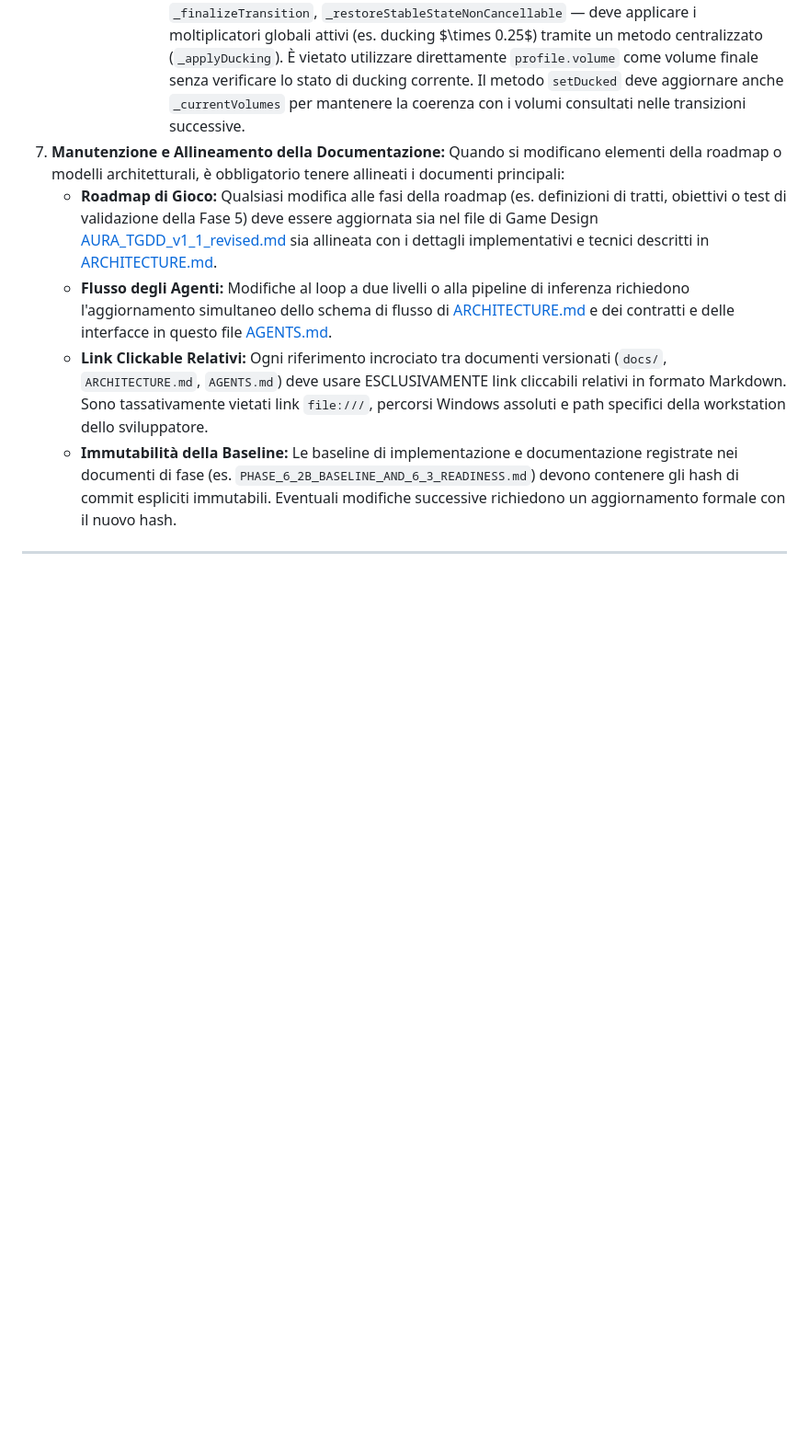
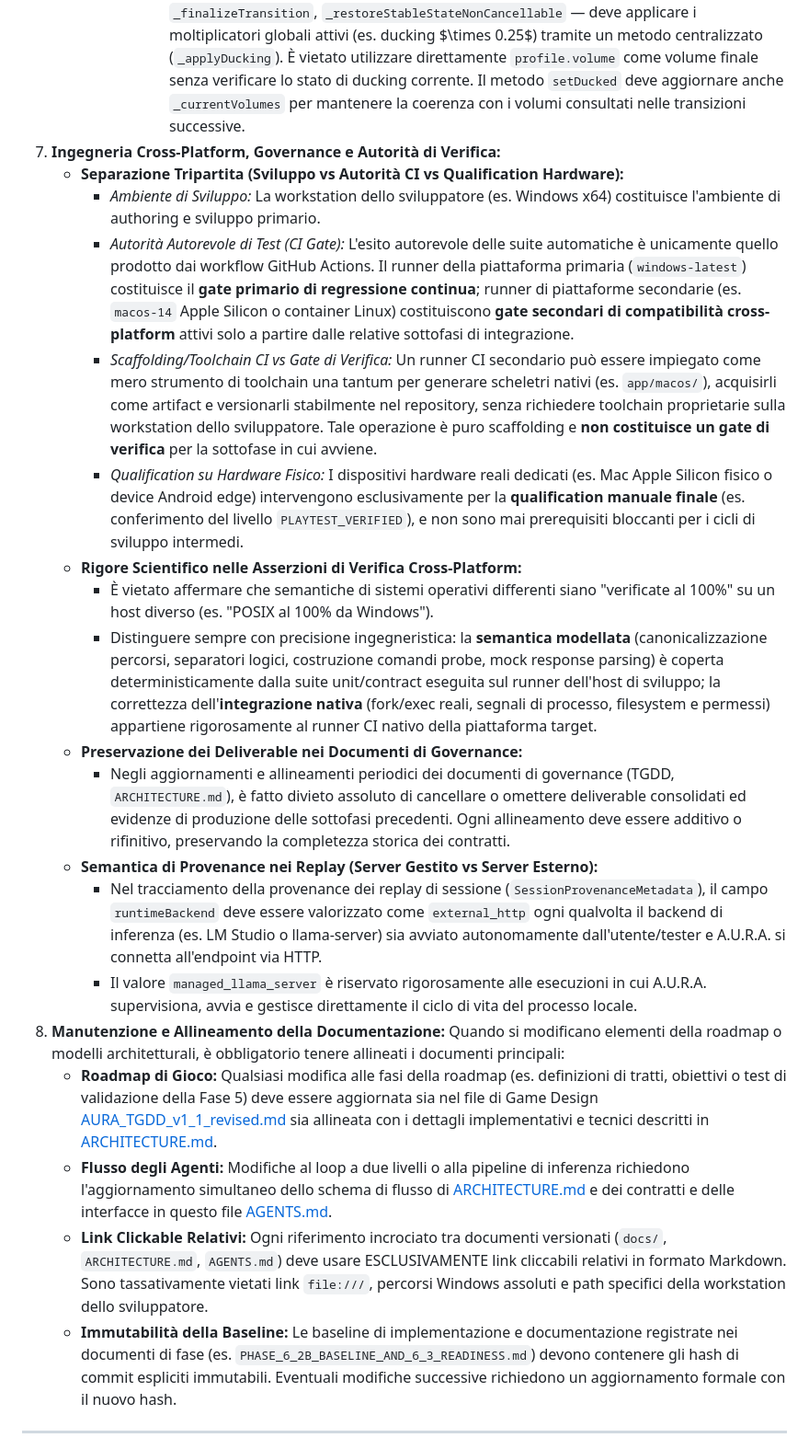
Before and after one commit to naturewhisp/aura, a Markdown page: AGENTS.md, the part around the change. Shown at 92% size. GitHub-like rendering; blank space fills up the shorter version.

Commit message:
docs(rules): codifica regole operative cross-platform, governance e provenance in AGENTS.md

```diff
--- a/AGENTS.md
+++ b/AGENTS.md
@@ -377,7 +377,21 @@ Se desideri estendere o modificare l'architettura agentica:
                 *   **Gestione Reattiva dei Task Asincroni di Tooling (Zero Polling/Timer):** Quando un comando shell di lunga durata viene eseguito in background tramite `run_command`, l'agente non deve schedulare timer con `schedule` né interrogare lo stato con `manage_task` a ciclo continuo. Il completamento del processo genera un risveglio reattivo automatico tramite messaggio di sistema; l'agente deve semplicemente cedere il turno e attendere la notifica.
                 *   **Idempotenza e Memorizzazione Pre-Init nei Singleton con Lifecycle Asincrono:** I singleton con bootstrap asincrono (es. `AudioManager`) che espongono setter di stato chiamabili prima di `initialize()` (come `setMusicEnabled`, `setSfxEnabled`, `setFocusDucked`) devono **sempre** memorizzare immediatamente il valore richiesto nel campo privato corrispondente, anche se il backend fisico non è ancora pronto (`!_playersCreated`). La clausola di guardia `if (!_playersCreated) return;` deve proteggere **solo** l'applicazione fisica verso il backend, non la memorizzazione dello stato. Il metodo `initialize()` deve applicare tutti gli stati deferred accumulati (audio muted, ducking attivo, SFX disabilitati) al backend appena creato. Il metodo `resetForTesting()` deve azzerare **tutti** i campi di stato, inclusi quelli deferred.
                 *   **Applicazione Consistente dei Moltiplicatori di Volume Globali nelle Transizioni Audio:** Nella macchina a stati audio (`AudioSceneMachine`), ogni punto in cui viene calcolato o impostato un volume target — same-track fading, crossfade, `_finalizeTransition`, `_restoreStableStateNonCancellable` — deve applicare i moltiplicatori globali attivi (es. ducking $\times 0.25$) tramite un metodo centralizzato (`_applyDucking`). È vietato utilizzare direttamente `profile.volume` come volume finale senza verificare lo stato di ducking corrente. Il metodo `setDucked` deve aggiornare anche `_currentVolumes` per mantenere la coerenza con i volumi consultati nelle transizioni successive.
-6.  **Manutenzione e Allineamento della Documentazione:** Quando si modificano elementi della roadmap o modelli architetturali, è obbligatorio tenere allineati i documenti principali:
+7.  **Ingegneria Cross-Platform, Governance e Autorità di Verifica:**
+    *   **Separazione Tripartita (Sviluppo vs Autorità CI vs Qualification Hardware):**
+        *   *Ambiente di Sviluppo:* La workstation dello sviluppatore (es. Windows x64) costituisce l'ambiente di authoring e sviluppo primario.
+        *   *Autorità Autorevole di Test (CI Gate):* L'esito autorevole delle suite automatiche è unicamente quello prodotto dai workflow GitHub Actions. Il runner della piattaforma primaria (`windows-latest`) costituisce il **gate primario di regressione continua**; runner di piattaforme secondarie (es. `macos-14` Apple Silicon o container Linux) costituiscono **gate secondari di compatibilità cross-platform** attivi solo a partire dalle relative sottofasi di integrazione.
+        *   *Scaffolding/Toolchain CI vs Gate di Verifica:* Un runner CI secondario può essere impiegato come mero strumento di toolchain una tantum per generare scheletri nativi (es. `app/macos/`), acquisirli come artifact e versionarli stabilmente nel repository, senza richiedere toolchain proprietarie sulla workstation dello sviluppatore. Tale operazione è puro scaffolding e **non costituisce un gate di verifica** per la sottofase in cui avviene.
+        *   *Qualification su Hardware Fisico:* I dispositivi hardware reali dedicati (es. Mac Apple Silicon fisico o device Android edge) intervengono esclusivamente per la **qualification manuale finale** (es. conferimento del livello `PLAYTEST_VERIFIED`), e non sono mai prerequisiti bloccanti per i cicli di sviluppo intermedi.
+    *   **Rigore Scientifico nelle Asserzioni di Verifica Cross-Platform:**
+        *   È vietato affermare che semantiche di sistemi operativi differenti siano "verificate al 100%" su un host diverso (es. "POSIX al 100% da Windows").
+        *   Distinguere sempre con precisione ingegneristica: la **semantica modellata** (canonicalizzazione percorsi, separatori logici, costruzione comandi probe, mock response parsing) è coperta deterministicamente dalla suite unit/contract eseguita sul runner dell'host di sviluppo; la correttezza dell'**integrazione nativa** (fork/exec reali, segnali di processo, filesystem e permessi) appartiene rigorosamente al runner CI nativo della piattaforma target.
+    *   **Preservazione dei Deliverable nei Documenti di Governance:**
+        *   Negli aggiornamenti e allineamenti periodici dei documenti di governance (TGDD, `ARCHITECTURE.md`), è fatto divieto assoluto di cancellare o omettere deliverable consolidati ed evidenze di produzione delle sottofasi precedenti. Ogni allineamento deve essere additivo o rifinitivo, preservando la completezza storica dei contratti.
+    *   **Semantica di Provenance nei Replay (Server Gestito vs Server Esterno):**
+        *   Nel tracciamento della provenance dei replay di sessione (`SessionProvenanceMetadata`), il campo `runtimeBackend` deve essere valorizzato come `external_http` ogni qualvolta il backend di inferenza (es. LM Studio o llama-server) sia avviato autonomamente dall'utente/tester e A.U.R.A. si connetta all'endpoint via HTTP.
+        *   Il valore `managed_llama_server` è riservato rigorosamente alle esecuzioni in cui A.U.R.A. supervisiona, avvia e gestisce direttamente il ciclo di vita del processo locale.
+8.  **Manutenzione e Allineamento della Documentazione:** Quando si modificano elementi della roadmap o modelli architetturali, è obbligatorio tenere allineati i documenti principali:
     *   **Roadmap di Gioco:** Qualsiasi modifica alle fasi della roadmap (es. definizioni di tratti, obiettivi o test di validazione della Fase 5) deve essere aggiornata sia nel file di Game Design [AURA_TGDD_v1_1_revised.md](AURA_TGDD_v1_1_revised.md#fase-5--panopticon-pilot--hidden-gameplay-model) sia allineata con i dettagli implementativi e tecnici descritti in [ARCHITECTURE.md](ARCHITECTURE.md#9-fase-5--panopticon-pilot--hidden-gameplay-model).
     *   **Flusso degli Agenti:** Modifiche al loop a due livelli o alla pipeline di inferenza richiedono l'aggiornamento simultaneo dello schema di flusso di [ARCHITECTURE.md](ARCHITECTURE.md#1-panoramica-architetturale) e dei contratti e delle interfacce in questo file [AGENTS.md](AGENTS.md#3-flusso-dati-e-interfacce).
     *   **Link Clickable Relativi:** Ogni riferimento incrociato tra documenti versionati (`docs/`, `ARCHITECTURE.md`, `AGENTS.md`) deve usare ESCLUSIVAMENTE link cliccabili relativi in formato Markdown. Sono tassativamente vietati link `file:///`, percorsi Windows assoluti e path specifici della workstation dello sviluppatore.
```
